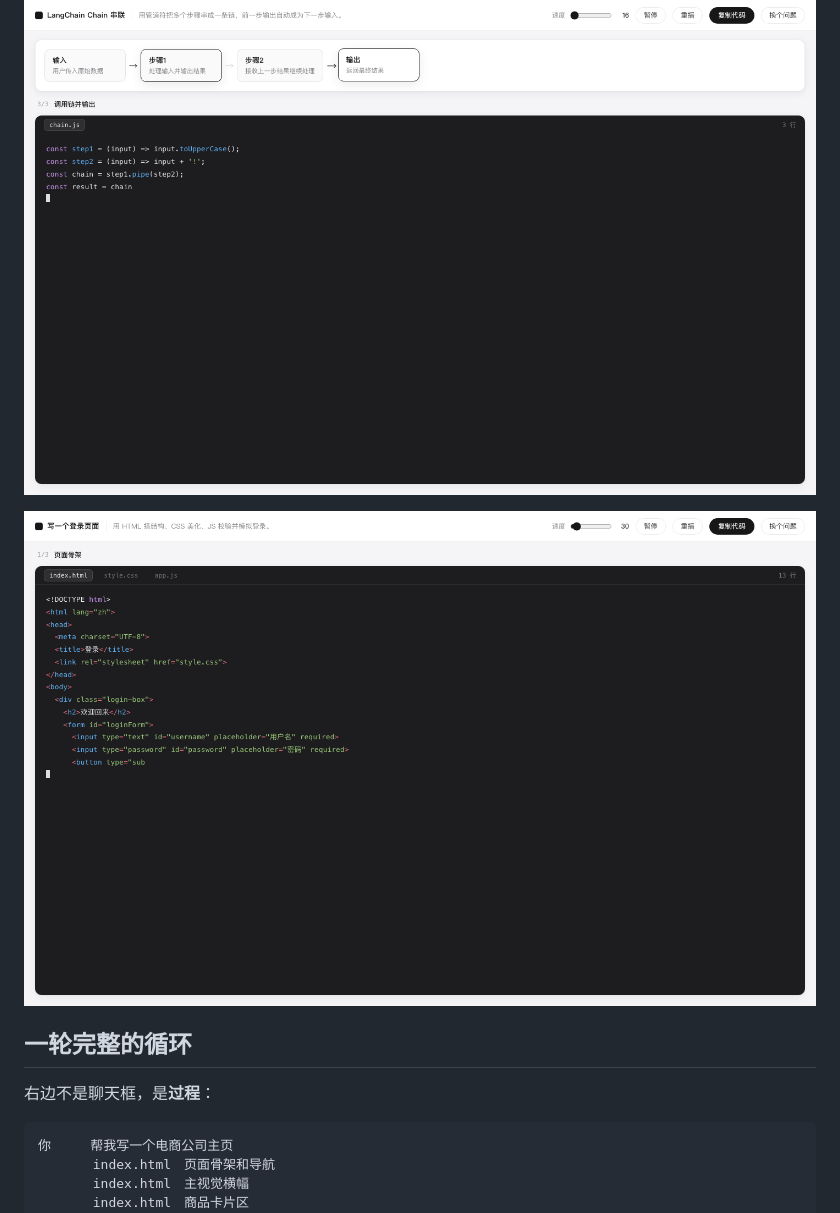
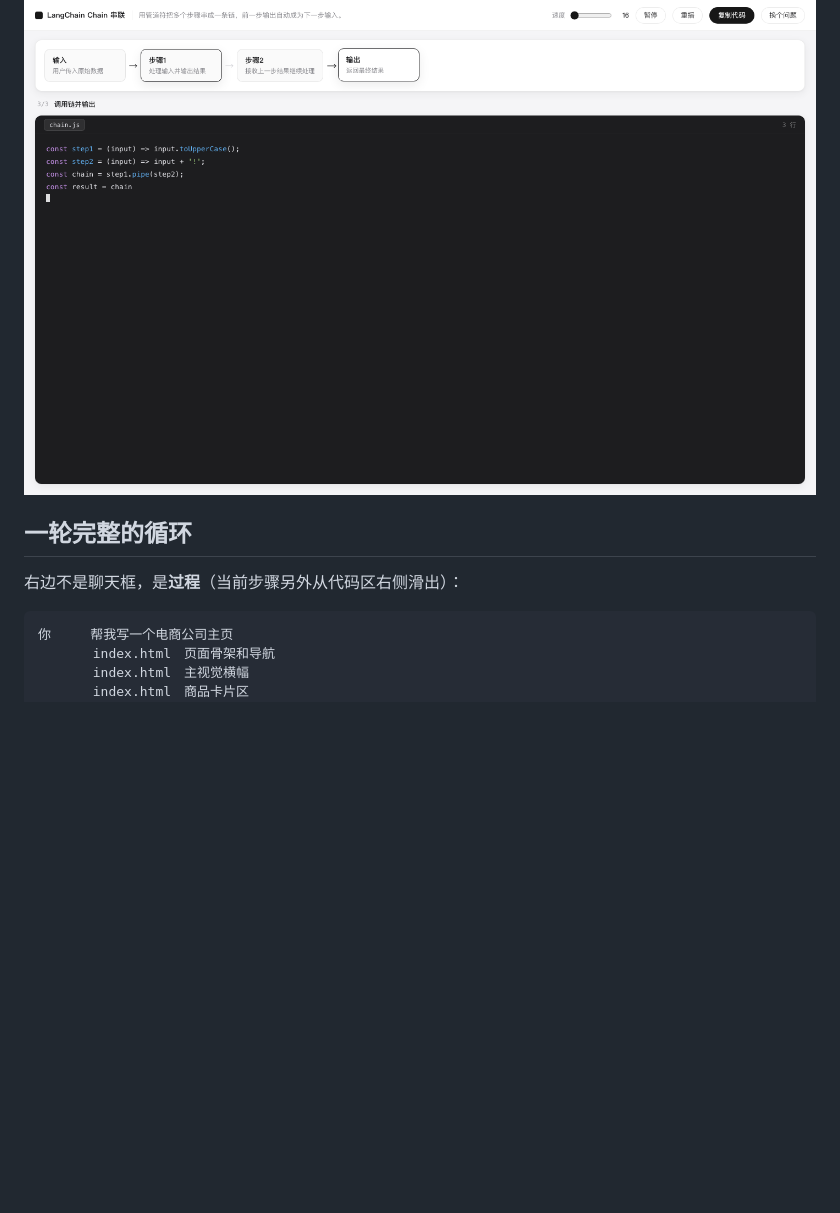
Before and after one commit to New-King/step-coding, a Markdown page: README.md, the part around one of its changes. Rendered like a GitHub page; blank space fills up the shorter version.

````diff
--- a/README.md
+++ b/README.md
@@ -21,10 +23,8 @@
 ![讲概念](docs/18-flow.png)
-
-![写界面](docs/17-ui.png)
 
 ## 一轮完整的循环
 
-右边不是聊天框，是**过程**：
+右边不是聊天框，是**过程**（当前步骤另外从代码区右侧滑出）：
 
 ```
 你     帮我写一个电商公司主页
````
Also changed, not shown: other parts of README.md (+15 -6 lines), docs/24-loop.png, docs/25-flow.png (deleted), docs/25-steps.png (added), 2 other files.
